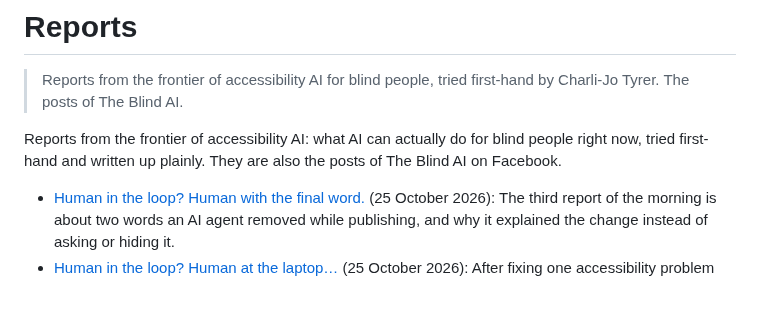
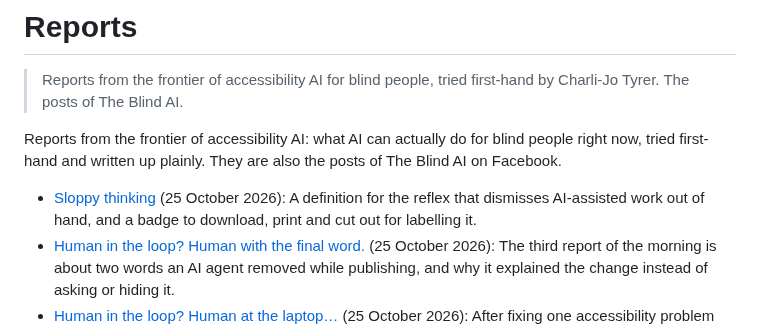
Before and after one commit to Carrados/Charli.info, a Markdown page: reports/index.md, the part around the change. Rendered like a GitHub page; blank space fills up the shorter version.

Commit message:
Publish carrados, built from 1c8f015

```diff
--- a/reports/index.md
+++ b/reports/index.md
@@ -4,6 +4,7 @@
 
 Reports from the frontier of accessibility AI: what AI can actually do for blind people right now, tried first-hand and written up plainly. They are also the posts of The Blind AI on Facebook.
 
+- [Sloppy thinking](https://carrados.com/reports/sloppy-thinking/index.md) (25 October 2026): A definition for the reflex that dismisses AI-assisted work out of hand, and a badge to download, print and cut out for labelling it.
 - [Human in the loop? Human with the final word.](https://carrados.com/reports/human-in-the-loop-human-with-the-final-word/index.md) (25 October 2026): The third report of the morning is about two words an AI agent removed while publishing, and why it explained the change instead of asking or hiding it.
 - [Human in the loop? Human at the laptop…](https://carrados.com/reports/human-in-the-loop-human-at-the-laptop/index.md) (25 October 2026): After fixing one accessibility problem from bed, Charlotte Joanne ran WAVE and caught something the AI agent's own checker had missed, and the checker was fixed too.
 - [Human in the loop? Human in bed.](https://carrados.com/reports/human-in-the-loop-human-in-bed/index.md) (25 October 2026): A screen reader read a list twice, an AI agent fixed four websites from a voice message, and the human who found the bug never got out of bed.
```
Also changed, not shown: reports/sloppy-thinking/index.md (added, +32 -0 lines), images/sloppy-thinking-badge.png (added), images/sloppy-thinking-card.png (added), 6 other files.
